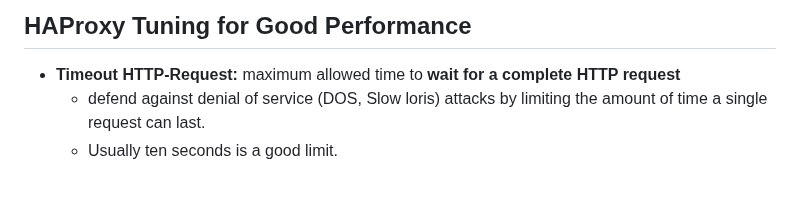
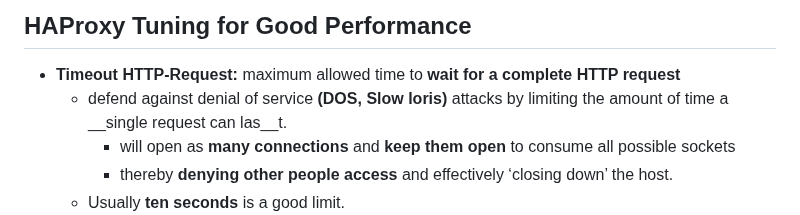
Before and after one commit to hojat-gazestani/DevOps, a Markdown page: haproxy/01-Conepts/02-Tune Timeouts.md, the part around the change. Drawn GitHub-style; blank space fills up the shorter version.

Commit message:
Timeout http request

```diff
--- a/haproxy/01-Conepts/02-Tune Timeouts.md
+++ b/haproxy/01-Conepts/02-Tune Timeouts.md
@@ -39,8 +39,10 @@
 ## HAProxy Tuning for Good Performance
 
 - __Timeout HTTP-Request:__ maximum allowed time to __wait for a complete HTTP request__
-  - defend against denial of service (DOS, Slow loris) attacks by limiting the amount of time a single request can last.
-  - Usually ten seconds is a good limit.
+  - defend against denial of service __(DOS, Slow loris)__ attacks by limiting the amount of time a __single request can las__t.
+    - will open as __many connections__ and __keep them open__ to consume all possible sockets
+    - thereby __denying other people access__ and effectively ‘closing down’ the host.
+  - Usually __ten seconds__ is a good limit.
   ![slow](https://github.com/hojat-gazestani/DevOps/blob/main/haproxy/pictures/01-concept/02-slow-loris.jpg)
 - __Timeout HTTP-Keep-Alive:__  timeout designed to keep a single connection between the client and the server “alive” for a desired amount of time.
   -  While the connection is alive, all data packets can pass without needing to ask for a connection again.
```
